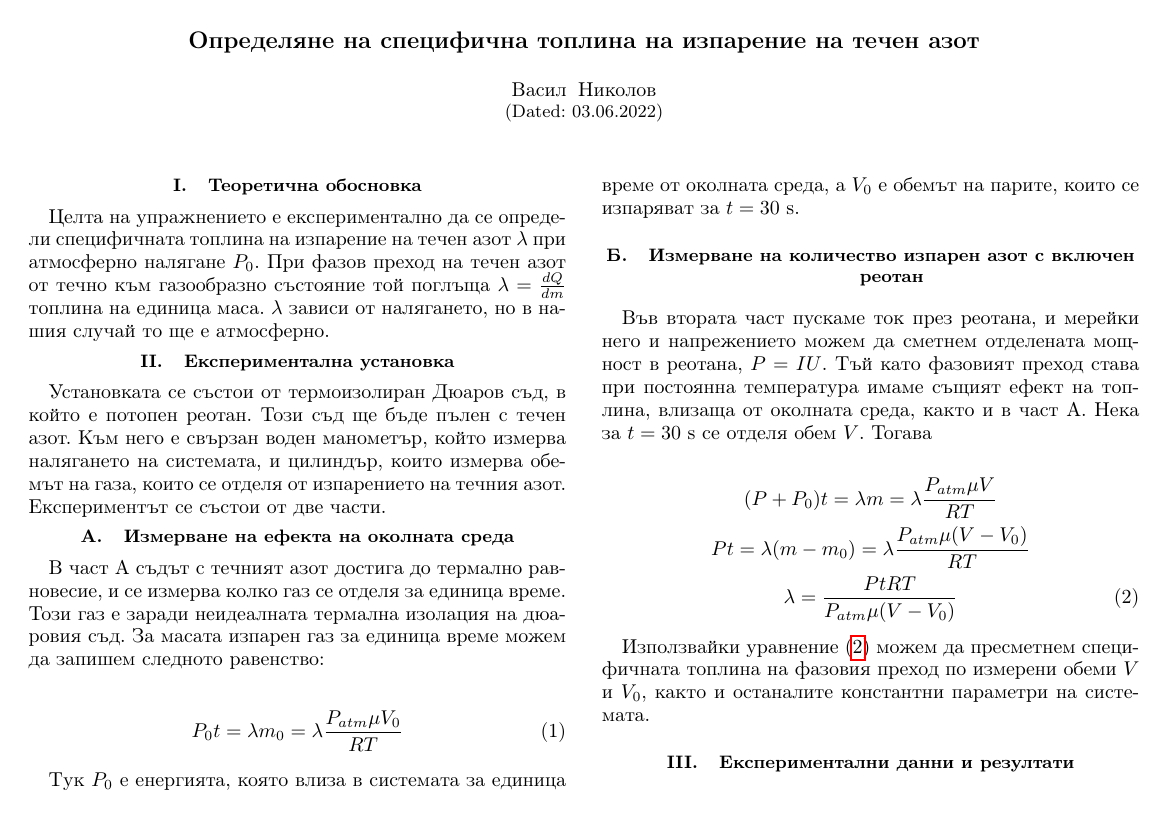
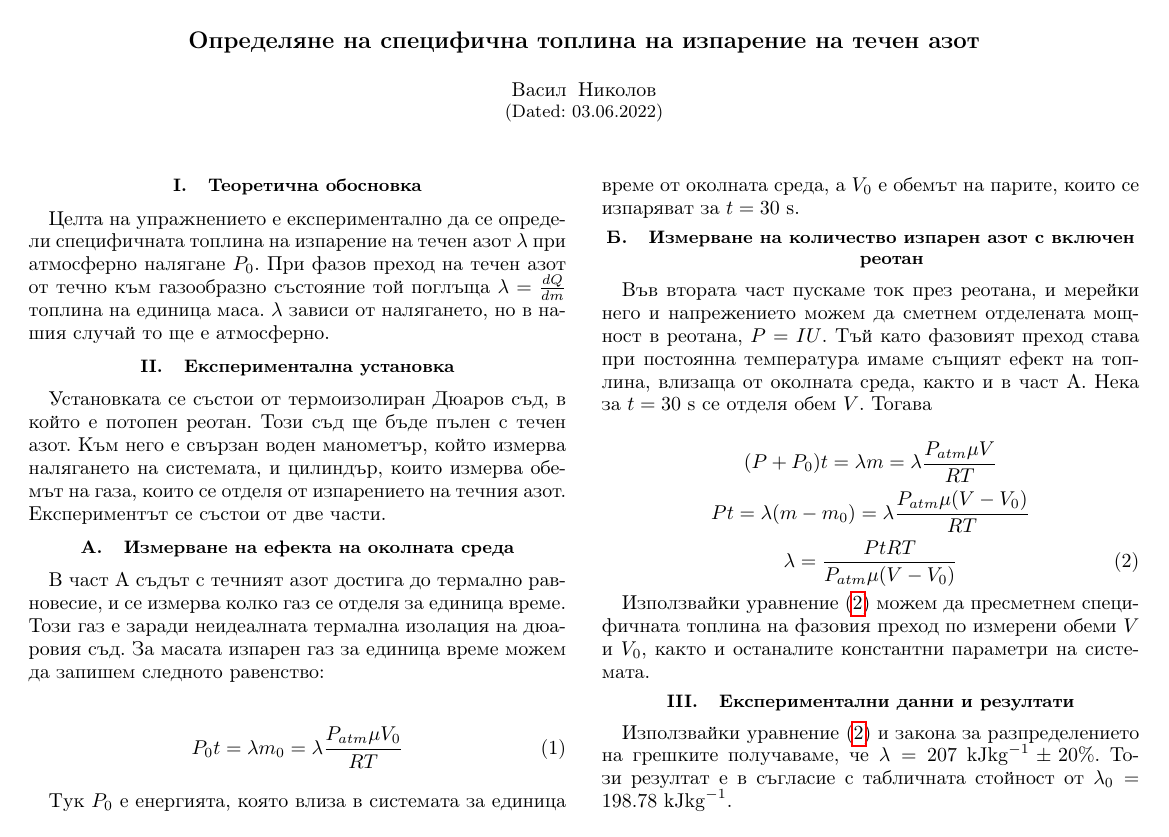
Before and after one commit to vasilNnikolov/mehanika_uprajneniq, a LaTeX paper (2_semestur/liq_n2/code/liquid_n2.tex): the whole page. Compiled offline with pdfLaTeX.

Commit message:
almost finished

```diff
--- a/2_semestur/liq_n2/code/liquid_n2.tex
+++ b/2_semestur/liq_n2/code/liquid_n2.tex
@@ -70,6 +70,6 @@
 Използвайки уравнение \eqref{eq:2} можем да пресметнем специфичната топлина на фазовия преход по измерени обеми $V$ и $V_0$, както и останалите константни параметри на системата.
 \section{Експериментални данни и резултати}
 
-
+Използвайки уравнение \eqref{eq:2} и закона за разпределението на грешките получаваме, че $\lambda = 207 \ \si{kJ kg^{-1}} \pm 20\%$. Този резултат е в съгласие с табличната стойност от $\lambda_0 = 198.78 \ \si{kJ kg^{-1}}$.
 
 \end{document}
```
Also changed, not shown: 2_semestur/liq_n2/code/liquid_n2.pdf.
